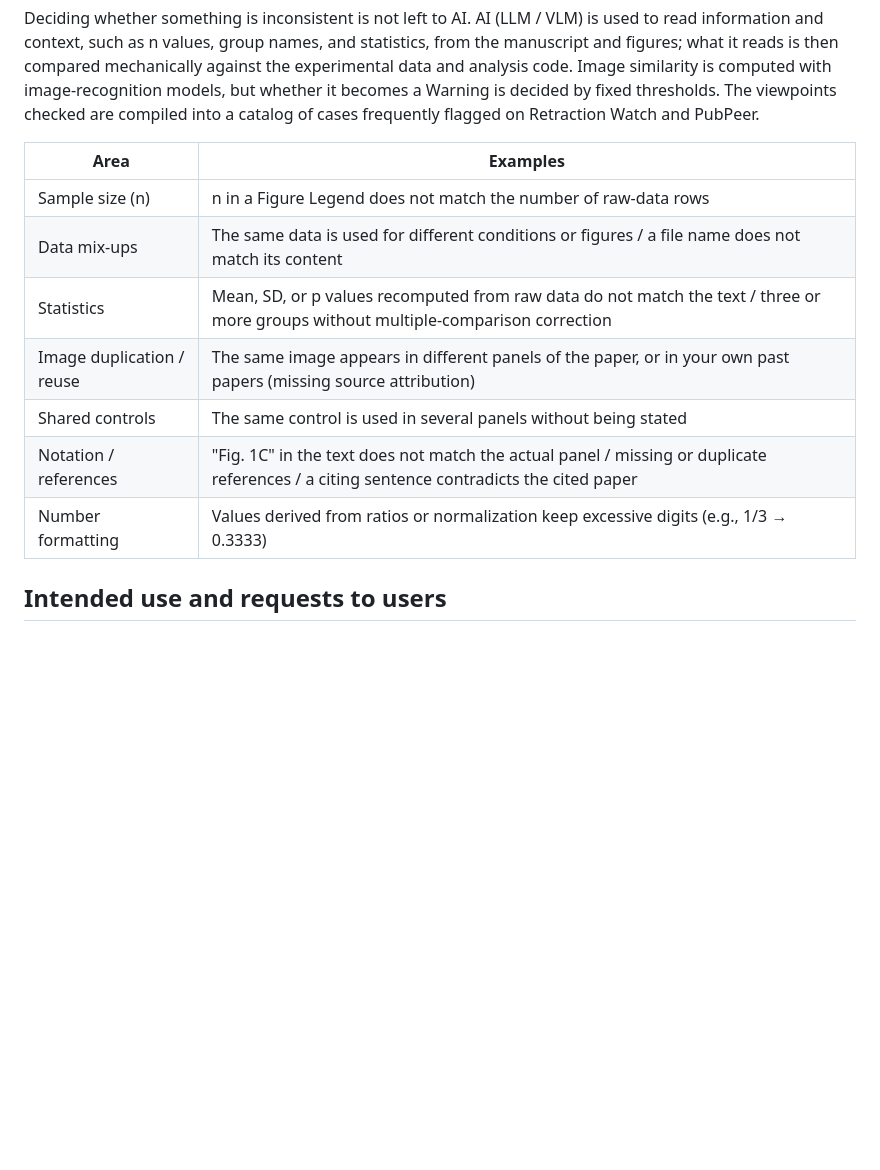
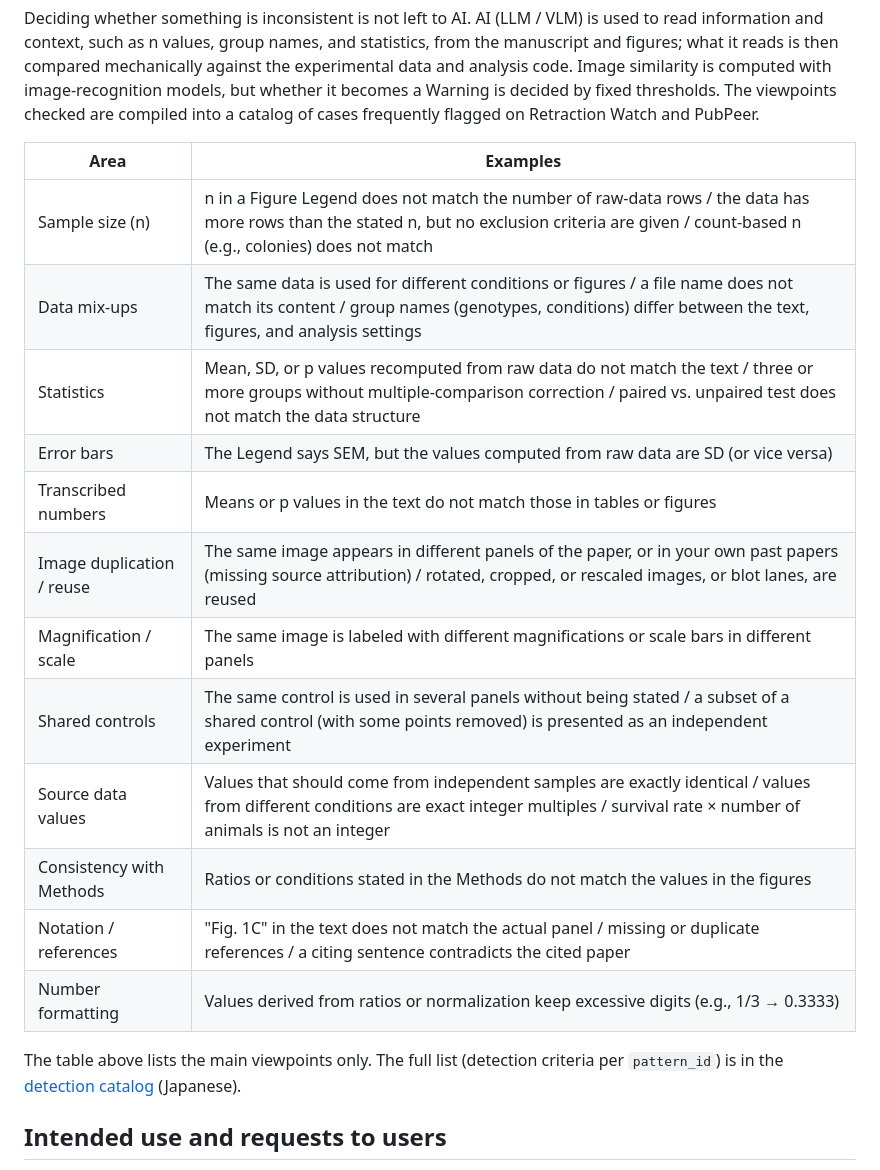
Before and after one commit to YuyaSanaki/Pre-peer-checker, a Markdown page: README.en.md, the part around the change. GitHub-like rendering; blank space fills up the shorter version.

```diff
--- a/README.en.md
+++ b/README.en.md
@@ -33,13 +33,20 @@ Deciding whether something is inconsistent is not left to AI. AI (LLM / VLM) is
 
 | Area | Examples |
 | --- | --- |
-| Sample size (n) | n in a Figure Legend does not match the number of raw-data rows |
-| Data mix-ups | The same data is used for different conditions or figures / a file name does not match its content |
-| Statistics | Mean, SD, or p values recomputed from raw data do not match the text / three or more groups without multiple-comparison correction |
-| Image duplication / reuse | The same image appears in different panels of the paper, or in your own past papers (missing source attribution) |
-| Shared controls | The same control is used in several panels without being stated |
+| Sample size (n) | n in a Figure Legend does not match the number of raw-data rows / the data has more rows than the stated n, but no exclusion criteria are given / count-based n (e.g., colonies) does not match |
+| Data mix-ups | The same data is used for different conditions or figures / a file name does not match its content / group names (genotypes, conditions) differ between the text, figures, and analysis settings |
+| Statistics | Mean, SD, or p values recomputed from raw data do not match the text / three or more groups without multiple-comparison correction / paired vs. unpaired test does not match the data structure |
+| Error bars | The Legend says SEM, but the values computed from raw data are SD (or vice versa) |
+| Transcribed numbers | Means or p values in the text do not match those in tables or figures |
+| Image duplication / reuse | The same image appears in different panels of the paper, or in your own past papers (missing source attribution) / rotated, cropped, or rescaled images, or blot lanes, are reused |
+| Magnification / scale | The same image is labeled with different magnifications or scale bars in different panels |
+| Shared controls | The same control is used in several panels without being stated / a subset of a shared control (with some points removed) is presented as an independent experiment |
+| Source data values | Values that should come from independent samples are exactly identical / values from different conditions are exact integer multiples / survival rate × number of animals is not an integer |
+| Consistency with Methods | Ratios or conditions stated in the Methods do not match the values in the figures |
 | Notation / references | "Fig. 1C" in the text does not match the actual panel / missing or duplicate references / a citing sentence contradicts the cited paper |
 | Number formatting | Values derived from ratios or normalization keep excessive digits (e.g., 1/3 → 0.3333) |
+
+The table above lists the main viewpoints only. The full list (detection criteria per `pattern_id`) is in the [detection catalog](docs/DETECTION_AND_MODELS.md) (Japanese).
 
 ## Intended use and requests to users
 
```
Also changed, not shown: README.md (+16 -9 lines).
